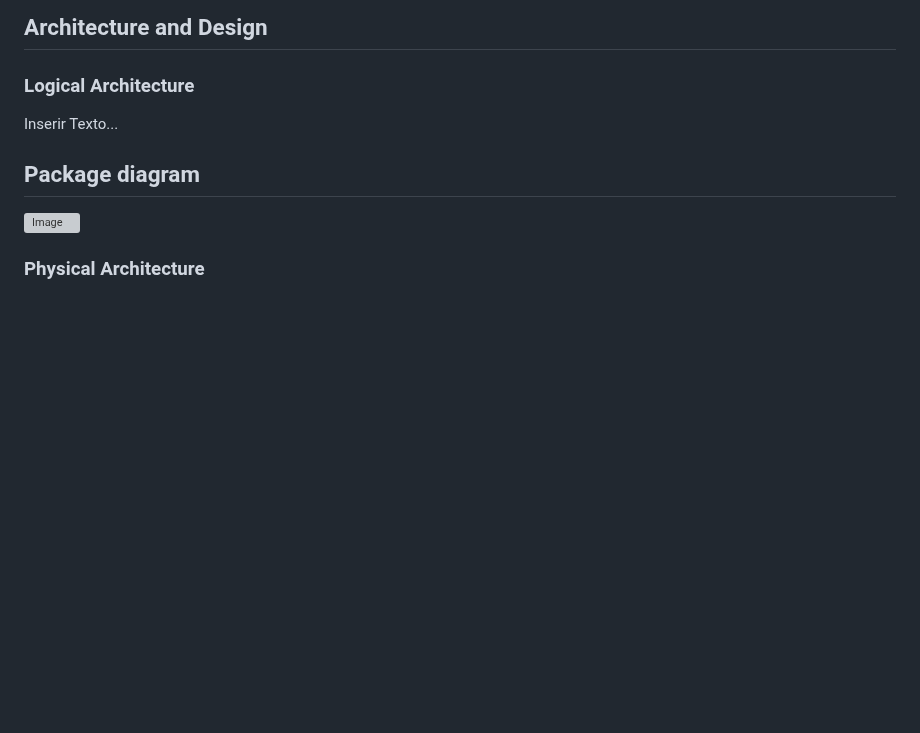
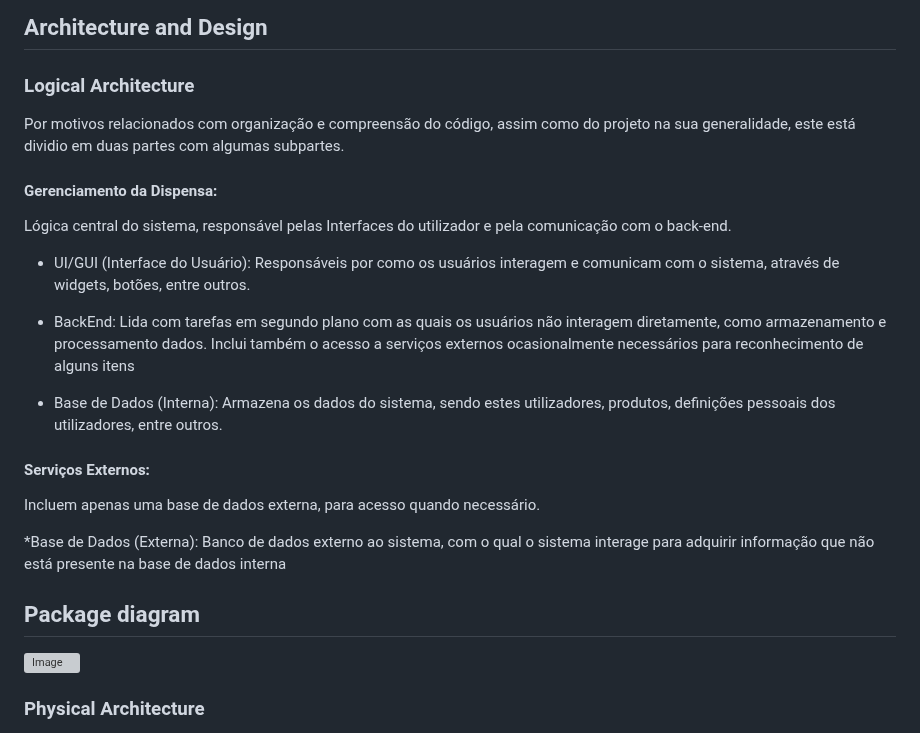
Before and after one commit to pchmelo/ESOF_Project, a Markdown page: README.md, the part around the change. GitHub-like rendering; blank space fills up the shorter version; grey boxes are pictures that could not be loaded.

```diff
--- a/README.md
+++ b/README.md
@@ -107,7 +107,26 @@ Do que estás à espera? Regista-te hoje mesmo!
 
 ### Logical Architecture
 
-Inserir Texto...
+Por motivos relacionados com organização e compreensão do código, assim como do projeto na sua generalidade, este está dividio em duas partes com algumas subpartes.
+
+#### Gerenciamento da Dispensa:
+Lógica central do sistema, responsável pelas Interfaces do utilizador e pela comunicação com o back-end.
+
+
+* UI/GUI (Interface do Usuário):
+Responsáveis por como os usuários interagem e comunicam com o sistema, através de widgets, botões, entre outros.
+
+* BackEnd:
+Lida com tarefas em segundo plano com as quais os usuários não interagem diretamente, como armazenamento e processamento dados. Inclui também o acesso a serviços externos ocasionalmente necessários para reconhecimento de alguns itens
+
+* Base de Dados (Interna):
+Armazena os dados do sistema, sendo estes utilizadores, produtos, definições pessoais dos utilizadores, entre outros.
+
+#### Serviços Externos:
+Incluem apenas uma base de dados externa, para acesso quando necessário.
+
+*Base de Dados (Externa):
+Banco de dados externo ao sistema, com o qual o sistema interage para adquirir informação que não está presente na base de dados interna
 
 ## Package diagram
 <img src="https://github.com/FEUP-LEIC-ES-2023-24/2LEIC14T3/blob/main/Images/packdiagram.png?raw=true" alt="Image">
```
